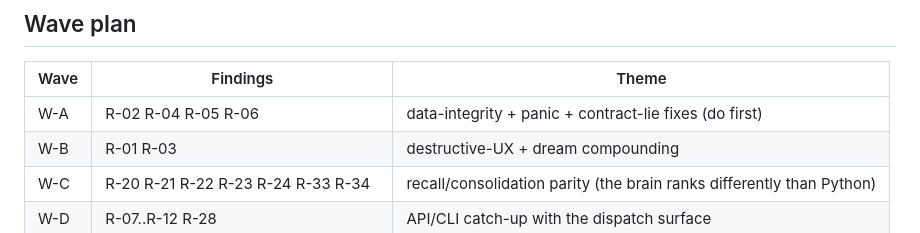
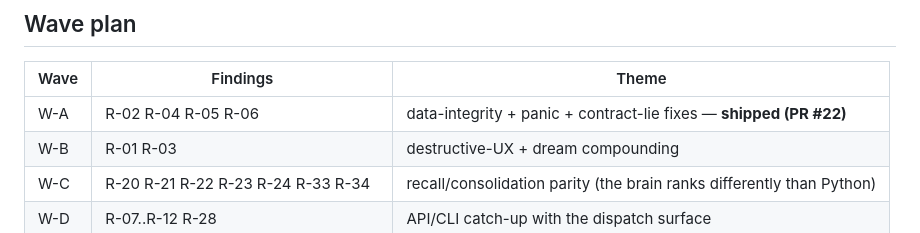
Before and after one commit to buckster123/CerebroCortex-RS, a Markdown page: SELF-REVIEW-2026-08-07.md, the part around the change. Drawn GitHub-style.

Commit message:
mark wave A shipped in the review ledger (PR #22)

```diff
--- a/SELF-REVIEW-2026-08-07.md
+++ b/SELF-REVIEW-2026-08-07.md
@@ -28,7 +28,7 @@
 
 | Wave | Findings | Theme |
 |------|----------|-------|
-| W-A | R-02 R-04 R-05 R-06 | data-integrity + panic + contract-lie fixes (do first) |
+| W-A | R-02 R-04 R-05 R-06 | data-integrity + panic + contract-lie fixes — **shipped (PR #22)** |
 | W-B | R-01 R-03 | destructive-UX + dream compounding |
 | W-C | R-20 R-21 R-22 R-23 R-24 R-33 R-34 | recall/consolidation parity (the brain ranks differently than Python) |
 | W-D | R-07..R-12 R-28 | API/CLI catch-up with the dispatch surface |
```
